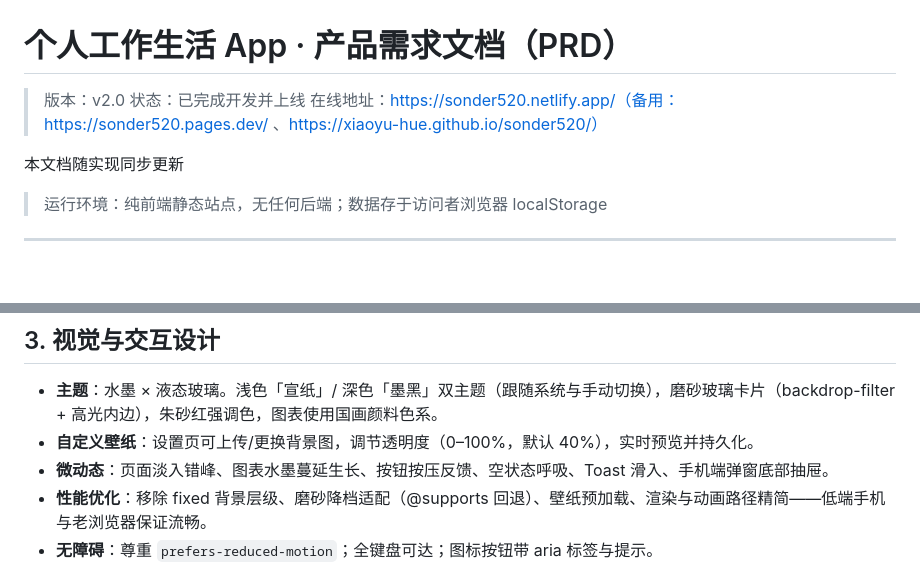
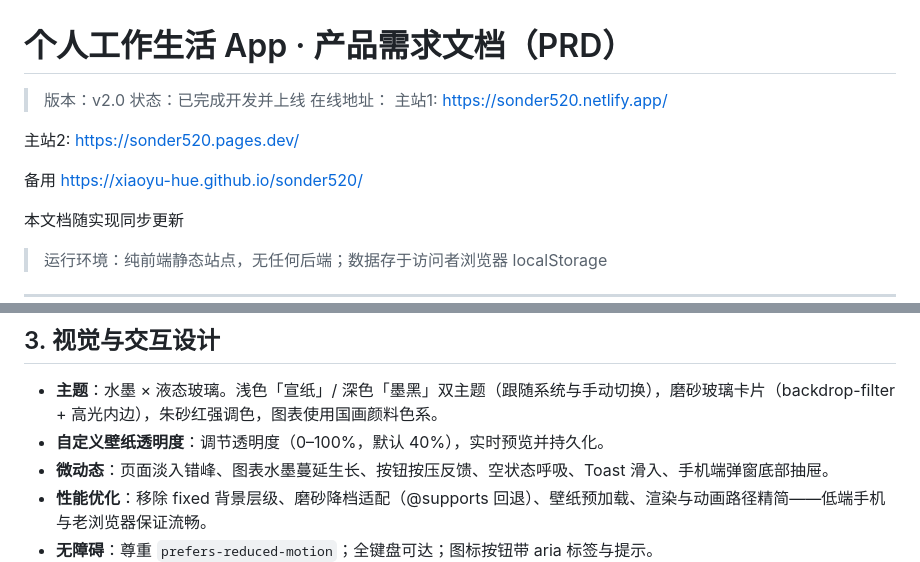
Before and after one commit to xiaoyu-hue/sonder520, a Markdown page: PRD.md, 2 parts joined by grey strips. Rendered like a GitHub page; blank space fills up the shorter version.

Commit message:
更新 PRD.md
更改字间距与错误

```diff
--- a/PRD.md
+++ b/PRD.md
@@ -2,7 +2,15 @@
 
 > 版本：v2.0
 > 状态：已完成开发并上线
-> 在线地址：https://sonder520.netlify.app/（备用：https://sonder520.pages.dev/ 、https://xiaoyu-hue.github.io/sonder520/）
+> 在线地址：
+主站1:
+https://sonder520.netlify.app/
+
+主站2:
+https://sonder520.pages.dev/
+
+备用
+https://xiaoyu-hue.github.io/sonder520/
 
 本文档随实现同步更新
 
@@ -84,7 +92,7 @@
 ## 3. 视觉与交互设计
 
 - **主题**：水墨 × 液态玻璃。浅色「宣纸」/ 深色「墨黑」双主题（跟随系统与手动切换），磨砂玻璃卡片（backdrop-filter + 高光内边），朱砂红强调色，图表使用国画颜料色系。
-- **自定义壁纸**：设置页可上传/更换背景图，调节透明度（0–100%，默认 40%），实时预览并持久化。
+- **自定义壁纸透明度**：调节透明度（0–100%，默认 40%），实时预览并持久化。
 - **微动态**：页面淡入错峰、图表水墨蔓延生长、按钮按压反馈、空状态呼吸、Toast 滑入、手机端弹窗底部抽屉。
 - **性能优化**：移除 fixed 背景层级、磨砂降档适配（@supports 回退）、壁纸预加载、渲染与动画路径精简——低端手机与老浏览器保证流畅。
 - **无障碍**：尊重 `prefers-reduced-motion`；全键盘可达；图标按钮带 aria 标签与提示。
```
